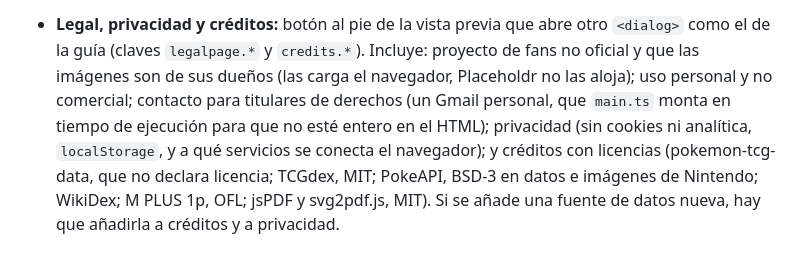
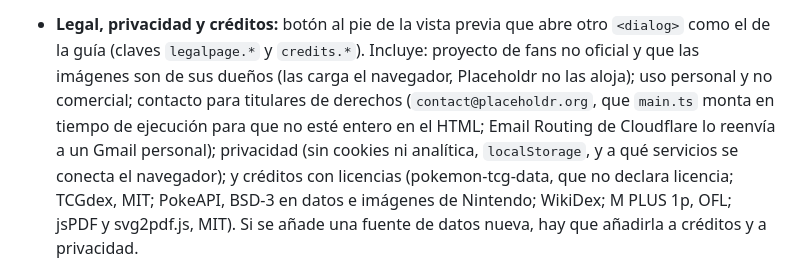
Before and after one commit to robertorodriguez98/placeholdr, a Markdown page: CLAUDE.md, the part around the change. Rendered like a GitHub page.

Commit message:
Correo de contacto con el dominio: contact@placeholdr.org
Email Routing de Cloudflare lo reenvía a un Gmail personal.

Co-Authored-By: Claude Opus 5.5 <noreply@anthropic.com>
Claude-Session: https://claude.ai/code/session_012iGkrZLoK9BEdgYyFPCMep

```diff
--- a/CLAUDE.md
+++ b/CLAUDE.md
@@ -102,8 +102,9 @@ reproduce el diseño del CLI.
 - **Legal, privacidad y créditos:** botón al pie de la vista previa que abre otro `<dialog>`
   como el de la guía (claves `legalpage.*` y `credits.*`). Incluye: proyecto de fans no oficial
   y que las imágenes son de sus dueños (las carga el navegador, Placeholdr no las aloja);
-  uso personal y no comercial; contacto para titulares de derechos (un Gmail personal,
-  que `main.ts` monta en tiempo de ejecución para que no esté entero en el HTML); privacidad
+  uso personal y no comercial; contacto para titulares de derechos (`contact@placeholdr.org`,
+  que `main.ts` monta en tiempo de ejecución para que no esté entero en el HTML; Email Routing
+  de Cloudflare lo reenvía a un Gmail personal); privacidad
   (sin cookies ni analítica, `localStorage`, y a qué servicios se conecta el navegador); y
   créditos con licencias (pokemon-tcg-data, que no declara licencia; TCGdex, MIT; PokeAPI,
   BSD-3 en datos e imágenes de Nintendo; WikiDex; M PLUS 1p, OFL; jsPDF y svg2pdf.js, MIT).
```
